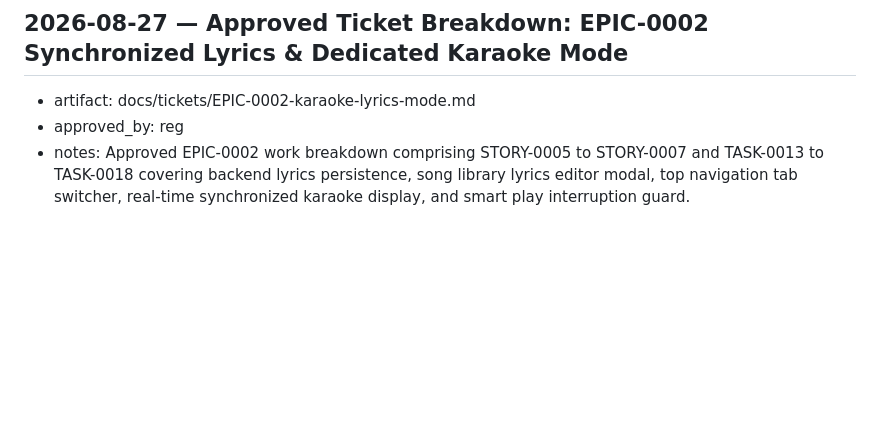
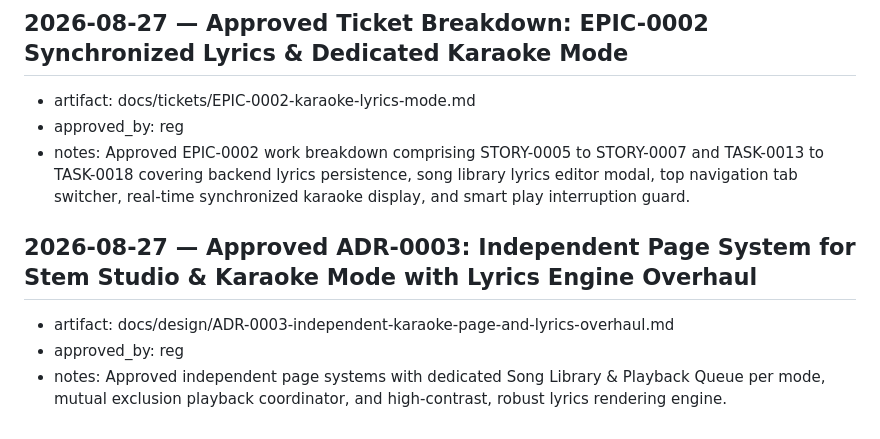
Before and after one commit to reg-almonte/flexioke, a Markdown page: docs/decisions-log.md, the part around the change. Drawn GitHub-style; blank space fills up the shorter version.

Commit message:
docs: approve ADR-0003 for independent Karaoke page and lyrics engine overhaul

```diff
--- a/docs/decisions-log.md
+++ b/docs/decisions-log.md
@@ -48,3 +48,7 @@ made while building the template itself.
 - artifact: docs/tickets/EPIC-0002-karaoke-lyrics-mode.md
 - approved_by: reg
 - notes: Approved EPIC-0002 work breakdown comprising STORY-0005 to STORY-0007 and TASK-0013 to TASK-0018 covering backend lyrics persistence, song library lyrics editor modal, top navigation tab switcher, real-time synchronized karaoke display, and smart play interruption guard.
+## 2026-08-27 — Approved ADR-0003: Independent Page System for Stem Studio & Karaoke Mode with Lyrics Engine Overhaul
+- artifact: docs/design/ADR-0003-independent-karaoke-page-and-lyrics-overhaul.md
+- approved_by: reg
+- notes: Approved independent page systems with dedicated Song Library & Playback Queue per mode, mutual exclusion playback coordinator, and high-contrast, robust lyrics rendering engine.
```
Also changed, not shown: docs/design/ADR-0003-independent-karaoke-page-and-lyrics-overhaul.md (added, +41 -0 lines).
